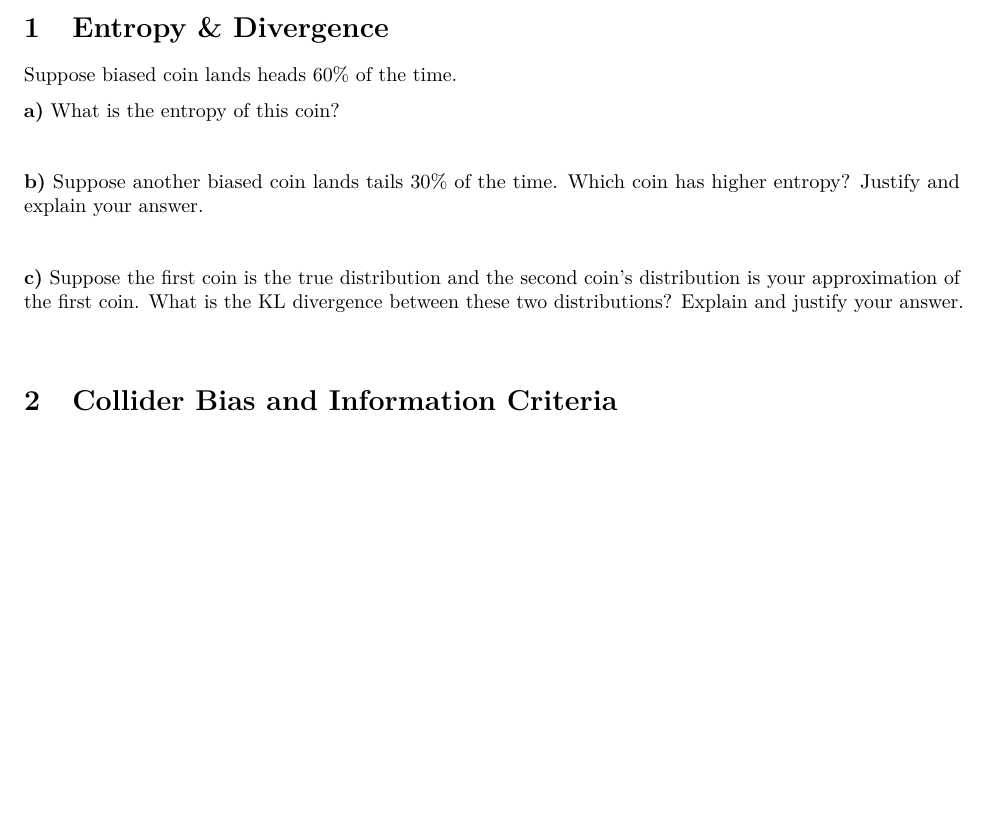
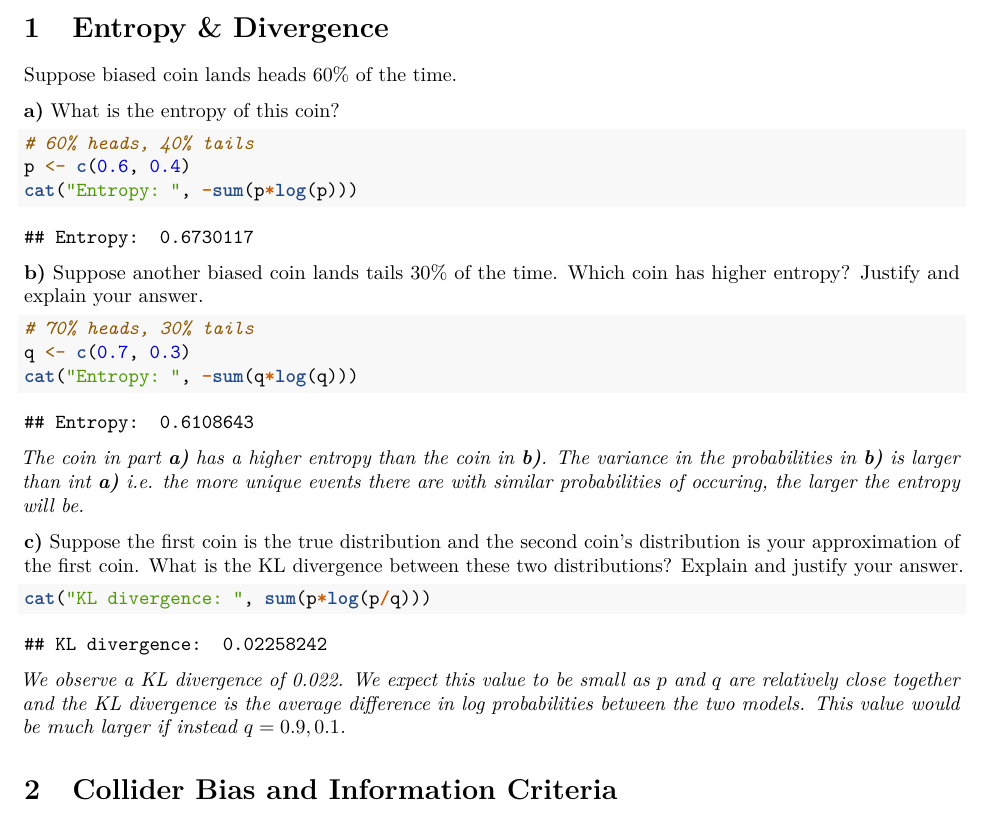
Before and after one commit to HumbleHominid/computational-statistics, an R Markdown document (assignments/csp_ps3-fryer-michael.Rmd): part of page 1 of 4, cut so that both start at the same text, the shorter picture padded with empty space. The pictures show the output file assignments/csp_ps3-fryer-michael.pdf that the author committed with the source.

Commit message:
ps3 question 1

````diff
--- a/assignments/csp_ps3-fryer-michael.Rmd
+++ b/assignments/csp_ps3-fryer-michael.Rmd
@@ -20,15 +20,29 @@ Suppose biased coin lands heads 60% of the time.
 
 **a)** What is the entropy of this coin?
 
-\textit{}
+```{r}
+# 60% heads, 40% tails
+p <- c(0.6, 0.4)
+cat("Entropy: ", -sum(p*log(p)))
+```
 
 **b)** Suppose another biased coin lands tails 30% of the time. Which coin has higher entropy? Justify and explain your answer.
 
-\textit{}
+```{r}
+# 70% heads, 30% tails
+q <- c(0.7, 0.3)
+cat("Entropy: ", -sum(q*log(q)))
+```
+
+\textit{The coin in part \textbf{a)} has a higher entropy than the coin in \textbf{b)}. The variance in the probabilities in \textbf{b)} is larger than int \textbf{a)} i.e. the more unique events there are with similar probabilities of occuring, the larger the entropy will be.}
 
 **c)** Suppose the first coin is the true distribution and the second coin’s distribution is your approximation of the first coin. What is the KL divergence between these two distributions? Explain and justify your answer.
 
-\textit{}
+```{r}
+cat("KL divergence: ", sum(p*log(p/q)))
+```
+
+\textit{We observe a KL divergence of 0.022. We expect this value to be small as $p$ and $q$ are relatively close together and the KL divergence is the average difference in log probabilities between the two models. This value would be much larger if instead $q={0.9, 0.1}$.}
 
 # Collider Bias and Information Criteria
 
````
Also changed, not shown: assignments/csp_ps3-fryer-michael.pdf.
